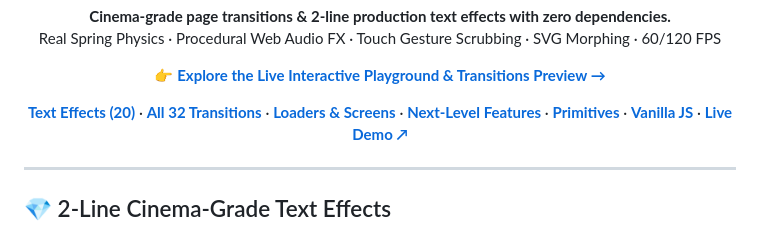
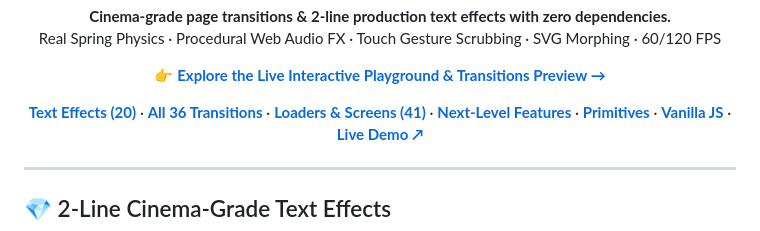
Before and after one commit to Chaudhary-Saumya/motion-organic, a Markdown page: README.md, the part around the change. GitHub-like rendering.

Commit message:
docs: update README counts for v2.6.0

```diff
--- a/README.md
+++ b/README.md
@@ -24,8 +24,8 @@
 
 <p align="center">
   <a href="#-2-line-cinema-grade-text-effects"><strong>Text Effects (20)</strong></a> ·
-  <a href="#-all-26-cinema-grade-transitions"><strong>All 32 Transitions</strong></a> ·
-  <a href="#-cinema-loading-animations--loading-screens"><strong>Loaders &amp; Screens</strong></a> ·
+  <a href="#-all-26-cinema-grade-transitions"><strong>All 36 Transitions</strong></a> ·
+  <a href="#-cinema-loading-animations--loading-screens"><strong>Loaders &amp; Screens (41)</strong></a> ·
   <a href="#-next-level-framework-features"><strong>Next-Level Features</strong></a> ·
   <a href="#-primitives"><strong>Primitives</strong></a> ·
   <a href="#-vanilla-js--html-zero-js-declarative"><strong>Vanilla JS</strong></a> ·
```
